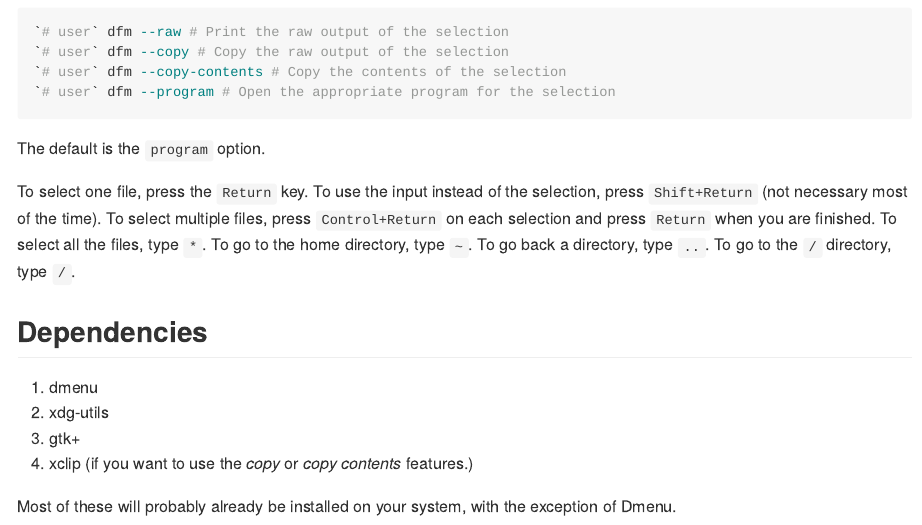
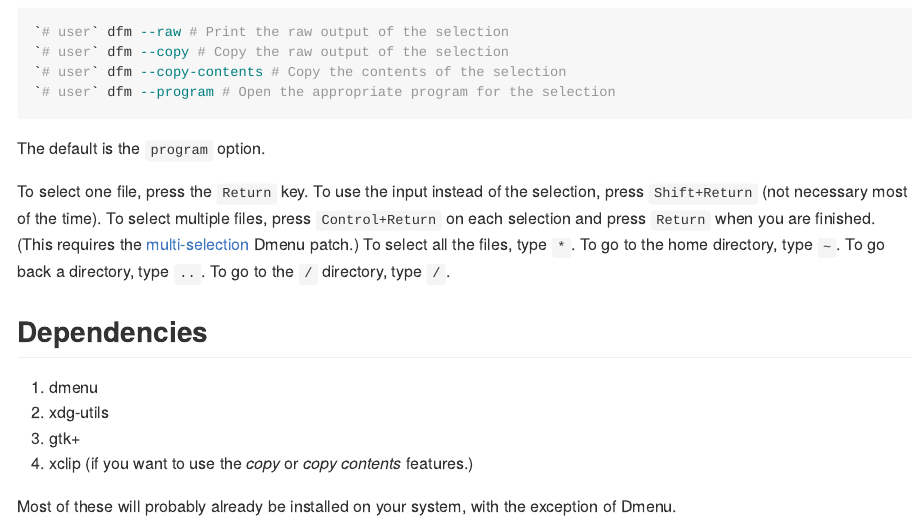
Before and after one commit to amarakon/dfm, an R Markdown document (README.Rmd): the page in a window 1100 px wide, from 720 px down. The pictures show the output file README.md that the author committed with the source, drawn offline in the style of GitHub.

Commit message:
added notice about multi-selection patch

```diff
--- a/README.Rmd
+++ b/README.Rmd
@@ -26,7 +26,7 @@ The default is the `program` option.
 
 To select one file, press the `Return` key.
 To use the input instead of the selection, press `Shift+Return` (not necessary most of the time).
-To select multiple files, press `Control+Return` on each selection and press `Return` when you are finished.
+To select multiple files, press `Control+Return` on each selection and press `Return` when you are finished. (This requires the [multi-selection](https://tools.suckless.org/dmenu/patches/multi-selection/) Dmenu patch.)
 To select all the files, type `*`.
 To go to the home directory, type `~`.
 To go back a directory, type `..`.
```
Also changed, not shown: README.md.
